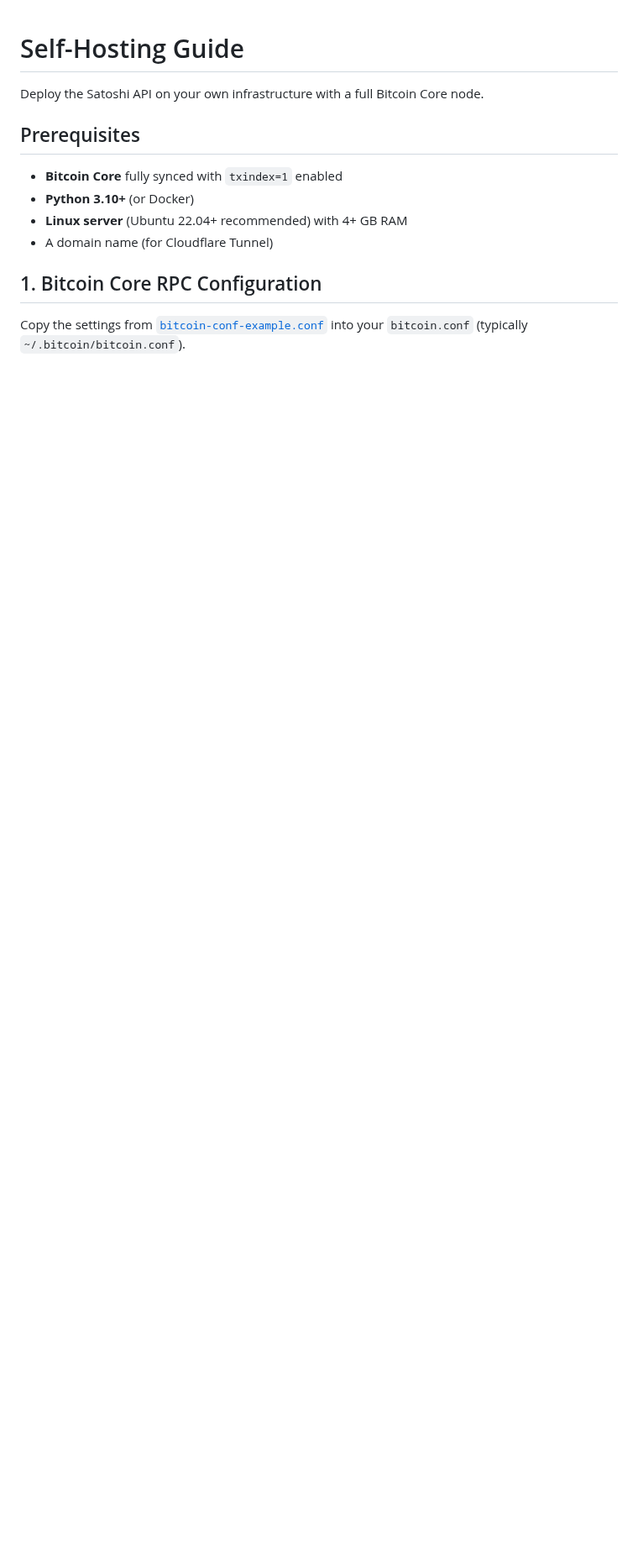
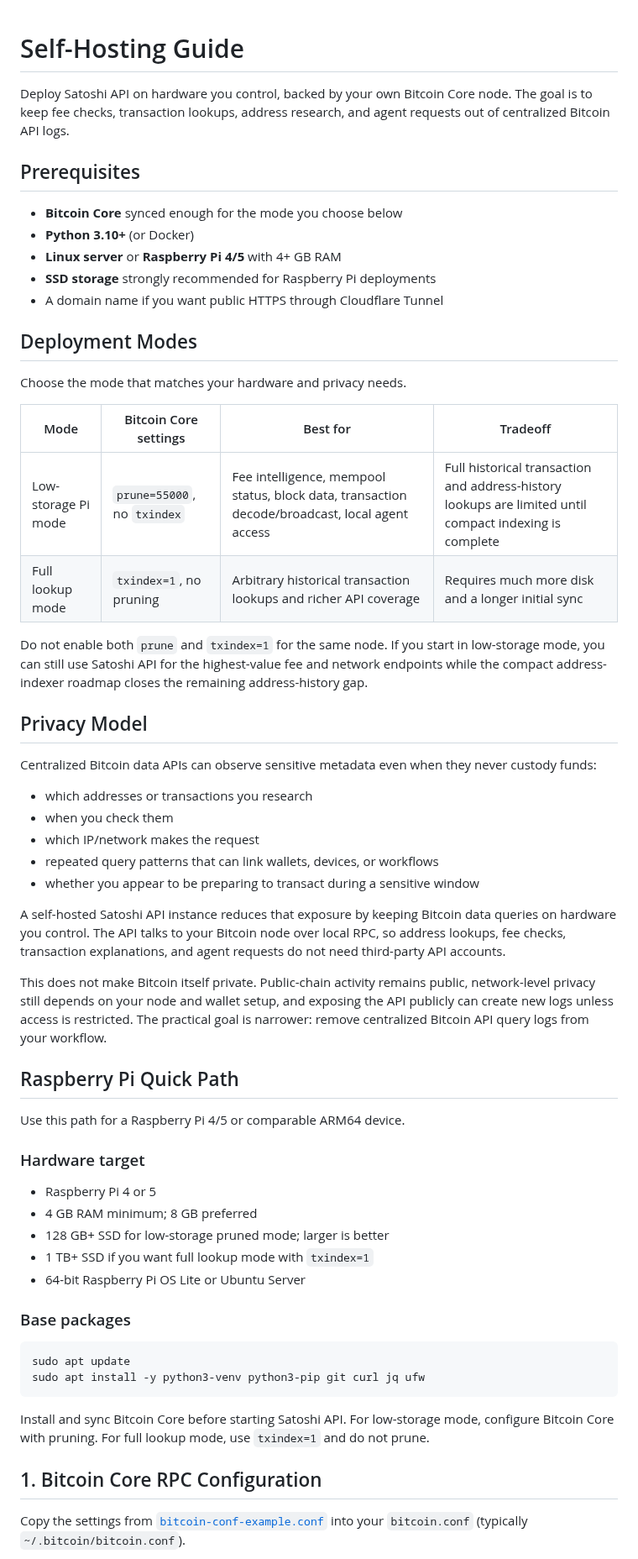
Before and after one commit to Bortlesboat/bitcoin-api, a Markdown page: docs/self-hosting.md, the part around one of its changes. Shown at 84% size. GitHub-like rendering; blank space fills up the shorter version.

Commit message:
docs: add Raspberry Pi self-hosting guidance (#24)

````diff
--- a/docs/self-hosting.md
+++ b/docs/self-hosting.md
@@ -1,13 +1,60 @@
 # Self-Hosting Guide
 
-Deploy the Satoshi API on your own infrastructure with a full Bitcoin Core node.
+Deploy Satoshi API on hardware you control, backed by your own Bitcoin Core node. The goal is to keep fee checks, transaction lookups, address research, and agent requests out of centralized Bitcoin API logs.
 
 ## Prerequisites
 
-- **Bitcoin Core** fully synced with `txindex=1` enabled
+- **Bitcoin Core** synced enough for the mode you choose below
 - **Python 3.10+** (or Docker)
-- **Linux server** (Ubuntu 22.04+ recommended) with 4+ GB RAM
-- A domain name (for Cloudflare Tunnel)
+- **Linux server** or **Raspberry Pi 4/5** with 4+ GB RAM
+- **SSD storage** strongly recommended for Raspberry Pi deployments
+- A domain name if you want public HTTPS through Cloudflare Tunnel
+
+## Deployment Modes
+
+Choose the mode that matches your hardware and privacy needs.
+
+| Mode | Bitcoin Core settings | Best for | Tradeoff |
+| ---- | --------------------- | -------- | -------- |
+| Low-storage Pi mode | `prune=55000`, no `txindex` | Fee intelligence, mempool status, block data, transaction decode/broadcast, local agent access | Full historical transaction and address-history lookups are limited until compact indexing is complete |
+| Full lookup mode | `txindex=1`, no pruning | Arbitrary historical transaction lookups and richer API coverage | Requires much more disk and a longer initial sync |
+
+Do not enable both `prune` and `txindex=1` for the same node. If you start in low-storage mode, you can still use Satoshi API for the highest-value fee and network endpoints while the compact address-indexer roadmap closes the remaining address-history gap.
+
+## Privacy Model
+
+Centralized Bitcoin data APIs can observe sensitive metadata even when they never custody funds:
+
+- which addresses or transactions you research
+- when you check them
+- which IP/network makes the request
+- repeated query patterns that can link wallets, devices, or workflows
+- whether you appear to be preparing to transact during a sensitive window
+
+A self-hosted Satoshi API instance reduces that exposure by keeping Bitcoin data queries on hardware you control. The API talks to your Bitcoin node over local RPC, so address lookups, fee checks, transaction explanations, and agent requests do not need third-party API accounts.
+
+This does not make Bitcoin itself private. Public-chain activity remains public, network-level privacy still depends on your node and wallet setup, and exposing the API publicly can create new logs unless access is restricted. The practical goal is narrower: remove centralized Bitcoin API query logs from your workflow.
+
+## Raspberry Pi Quick Path
+
+Use this path for a Raspberry Pi 4/5 or comparable ARM64 device.
+
+### Hardware target
+
+- Raspberry Pi 4 or 5
+- 4 GB RAM minimum; 8 GB preferred
+- 128 GB+ SSD for low-storage pruned mode; larger is better
+- 1 TB+ SSD if you want full lookup mode with `txindex=1`
+- 64-bit Raspberry Pi OS Lite or Ubuntu Server
+
+### Base packages
+
+```bash
+sudo apt update
+sudo apt install -y python3-venv python3-pip git curl jq ufw
+```
+
+Install and sync Bitcoin Core before starting Satoshi API. For low-storage mode, configure Bitcoin Core with pruning. For full lookup mode, use `txindex=1` and do not prune.
 
 ## 1. Bitcoin Core RPC Configuration
 
````
Also changed, not shown: other parts of docs/self-hosting.md (+68 -1 lines).
